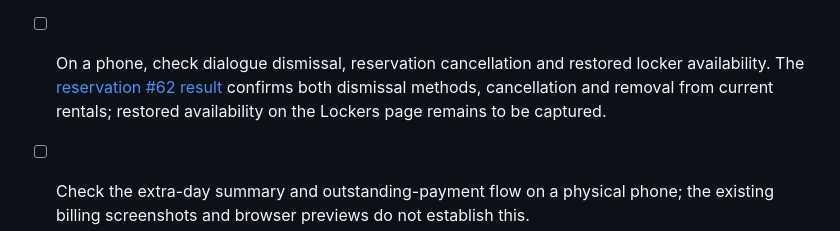
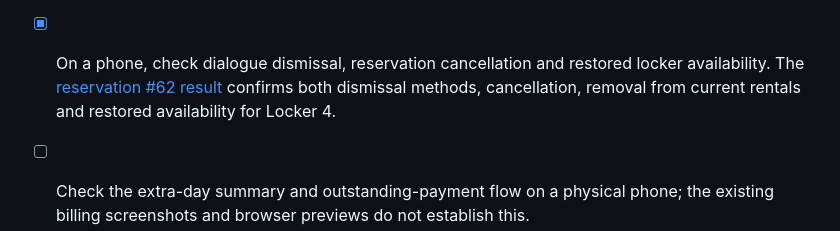
Before and after one commit to nikitsya/UniStow, a Markdown page: docs/implementation-plan.md, the part around the change. GitHub-like rendering.

Commit message:
Record locker availability after cancellation

```diff
--- a/docs/implementation-plan.md
+++ b/docs/implementation-plan.md
@@ -56,9 +56,9 @@ The viva is on **9 December 2026 at 14:00 in P1111**.
   signing out and back in, with recent history retained. The
   [reservation #62 check](usability-testing.md#27-november-2026--resuming-an-unpaid-reservation-on-a-phone-62)
   records the screenshots and the author's phone refresh and history check.
-- [ ] On a phone, check dialogue dismissal, reservation cancellation and restored
+- [x] On a phone, check dialogue dismissal, reservation cancellation and restored
   locker availability. The [reservation #62 result](usability-testing.md#dialogue-dismissal-and-cancellation)
-  confirms both dismissal methods, cancellation and removal from current rentals;
-  restored availability on the Lockers page remains to be captured.
+  confirms both dismissal methods, cancellation, removal from current rentals
+  and restored availability for Locker 4.
 - [ ] Check the extra-day summary and outstanding-payment flow on a physical phone;
   the existing billing screenshots and browser previews do not establish this.
```
Also changed, not shown: docs/usability-testing.md (+6 -2 lines), docs/images/testing/locker-4-available-after-cancellation-62-2026-11-27.png (added).
